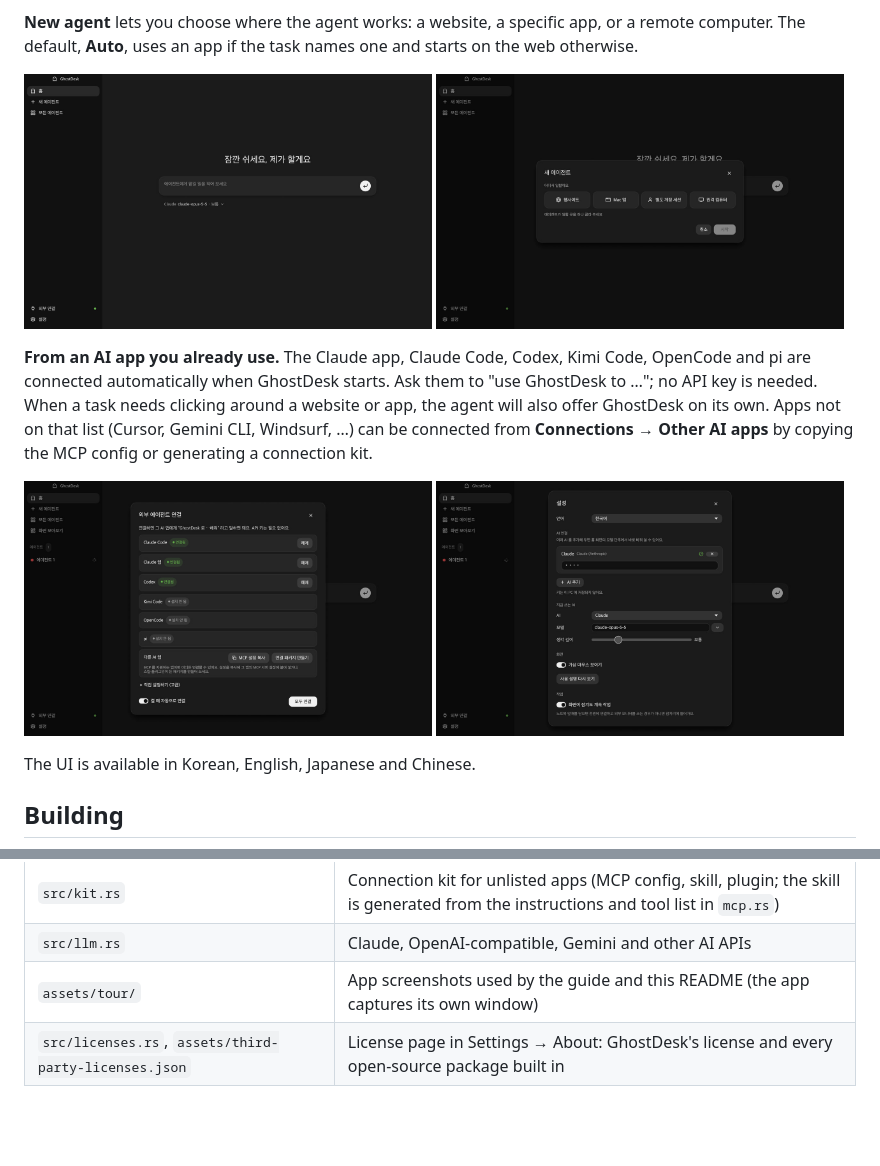
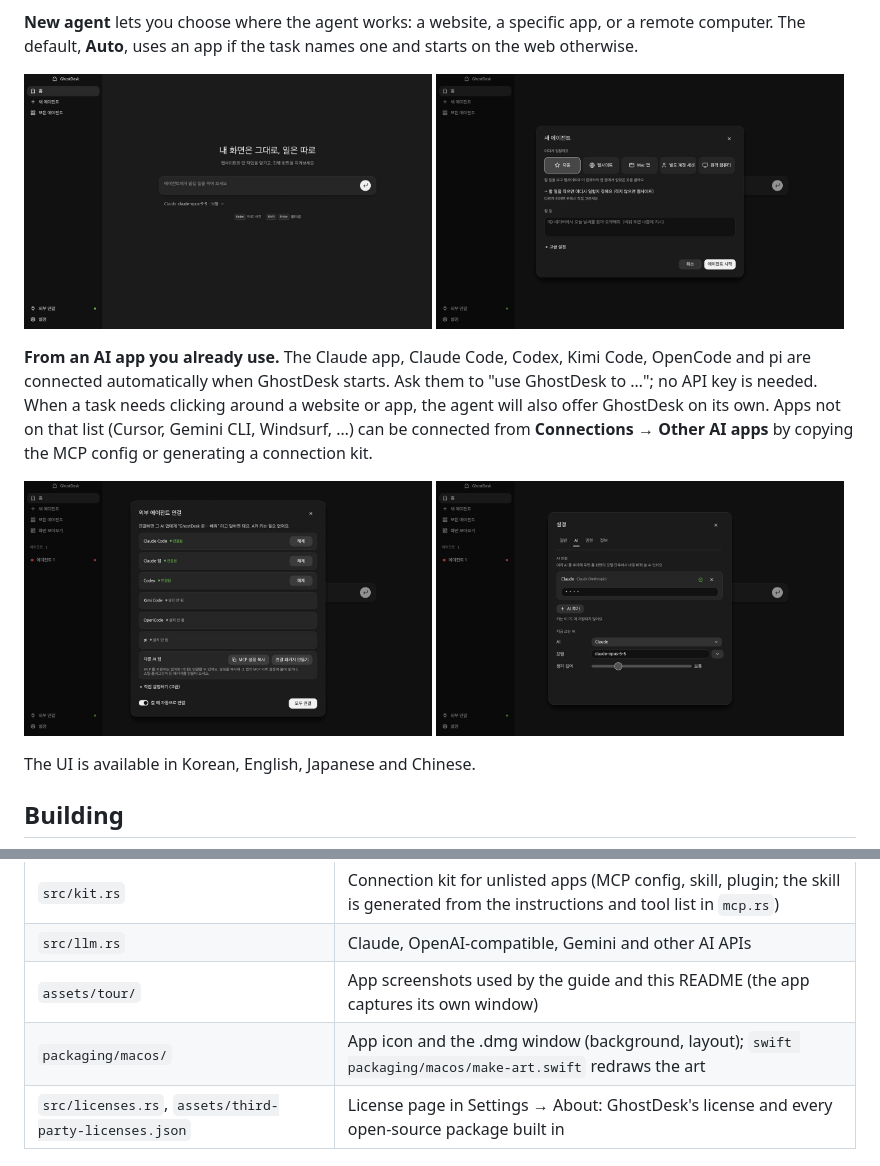
Before and after one commit to r2adkr/ghostdesk, a Markdown page: README.md, 2 parts joined by grey strips. GitHub-like rendering; pictures changed too: assets/tour/1-home.jpg, assets/tour/2-new-agent.jpg, assets/tour/4-settings.jpg; blank space fills up the shorter version.

```diff
--- a/README.md
+++ b/README.md
@@ -467,6 +467,7 @@ cargo test
 | `src/kit.rs` | Connection kit for unlisted apps (MCP config, skill, plugin; the skill is generated from the instructions and tool list in `mcp.rs`) |
 | `src/llm.rs` | Claude, OpenAI-compatible, Gemini and other AI APIs |
 | `assets/tour/` | App screenshots used by the guide and this README (the app captures its own window) |
+| `packaging/macos/` | App icon and the .dmg window (background, layout); `swift packaging/macos/make-art.swift` redraws the art |
 | `src/licenses.rs`, `assets/third-party-licenses.json` | License page in Settings → About: GhostDesk's license and every open-source package built in |
 
 ## License
```
Also changed, not shown: 10 other files.
